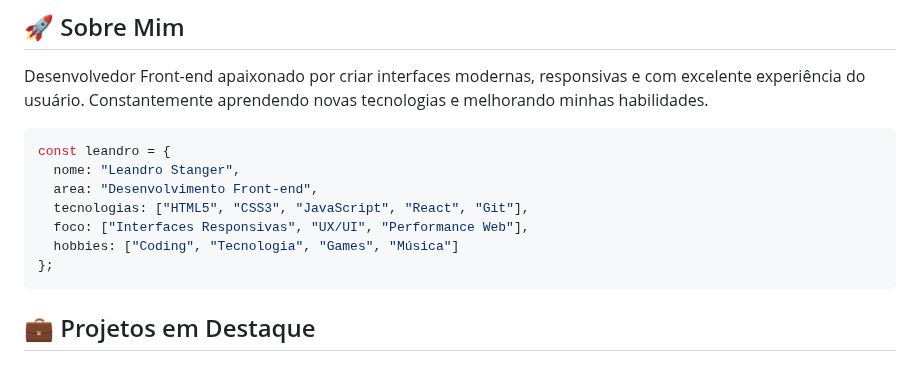
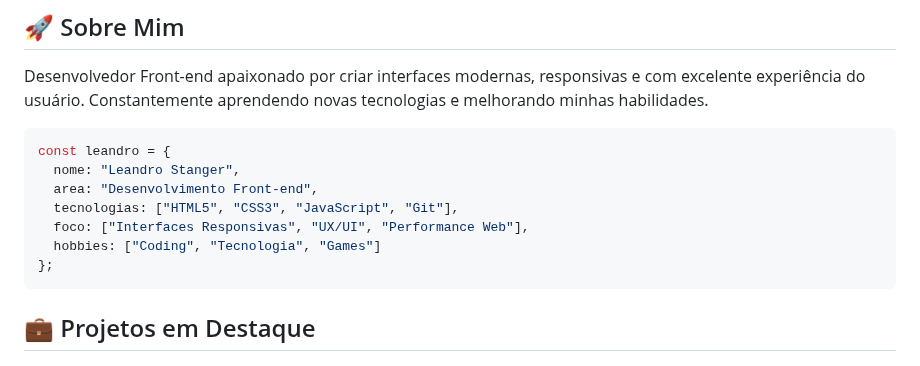
Before and after one commit to LeandroStanger/LeandroStanger, a Markdown page: README.md, the part around the change. Drawn GitHub-style.

````diff
--- a/README.md
+++ b/README.md
@@ -12,9 +12,9 @@ Desenvolvedor Front-end apaixonado por criar interfaces modernas, responsivas e
 const leandro = {
   nome: "Leandro Stanger",
   area: "Desenvolvimento Front-end",
-  tecnologias: ["HTML5", "CSS3", "JavaScript", "React", "Git"],
+  tecnologias: ["HTML5", "CSS3", "JavaScript", "Git"],
   foco: ["Interfaces Responsivas", "UX/UI", "Performance Web"],
-  hobbies: ["Coding", "Tecnologia", "Games", "Música"]
+  hobbies: ["Coding", "Tecnologia", "Games"]
 };
 ```
 
````
